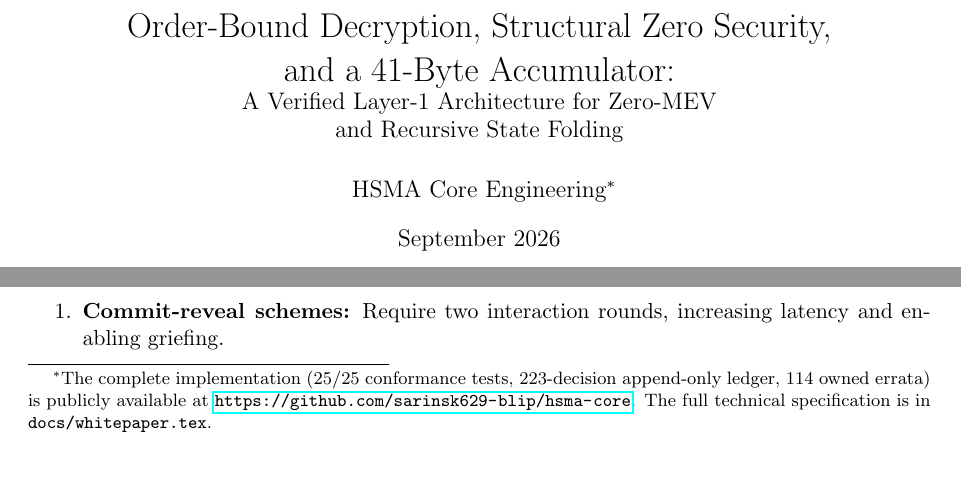
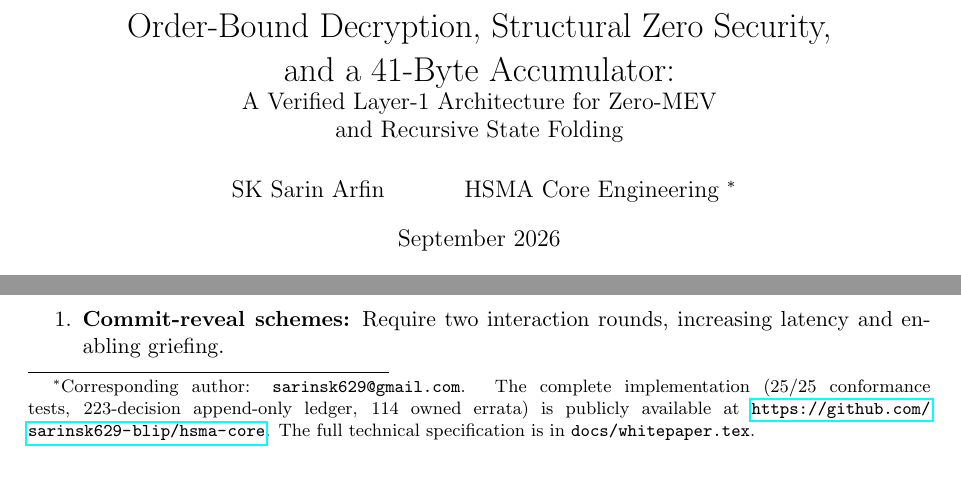
Before and after one commit to sarinsk629-blip/hsma-core, a LaTeX paper (docs/eprint/hsma_eprint.tex): two parts of page 1 of 5, joined at a grey line, cut so that both start at the same text. Compiled offline with pdfLaTeX.

Commit message:
docs/eprint: author email (sarinsk629@gmail.com) added to the .tex per ePrint submission requirement

```diff
--- a/docs/eprint/hsma_eprint.tex
+++ b/docs/eprint/hsma_eprint.tex
@@ -22,10 +22,11 @@
 \title{Order-Bound Decryption, Structural Zero Security,\\ and a 41-Byte Accumulator:\\
 \large A Verified Layer-1 Architecture for Zero-MEV\\ and Recursive State Folding}
 
-\author{HSMA Core Engineering\thanks{The complete implementation (25/25 conformance
-tests, 223-decision append-only ledger, 114 owned errata) is publicly available at
-\url{https://github.com/sarinsk629-blip/hsma-core}. The full technical specification
-is in \texttt{docs/whitepaper.tex}.}}
+\author{SK Sarin Arfin \and HSMA Core Engineering\
+\thanks{Corresponding author: \texttt{sarinsk629@gmail.com}. The complete implementation
+(25/25 conformance tests, 223-decision append-only ledger, 114 owned errata) is publicly
+available at \url{https://github.com/sarinsk629-blip/hsma-core}. The full technical
+specification is in \texttt{docs/whitepaper.tex}.}}
 
 \date{September 2026}
 
```
